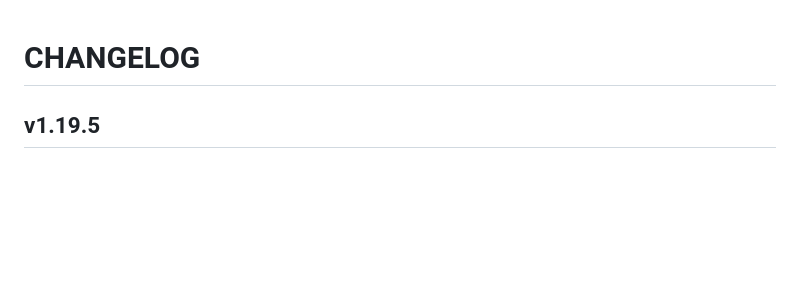
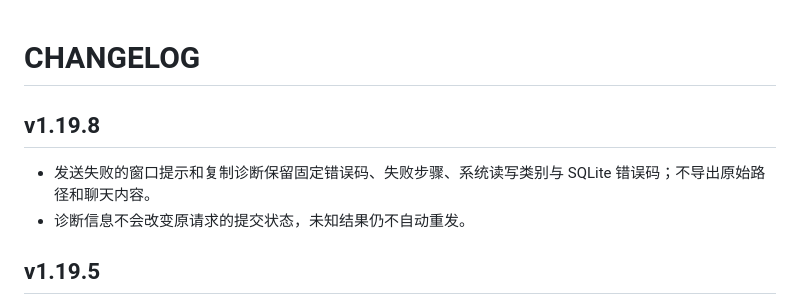
Before and after one commit to leeguooooo/wechat-use, a Markdown page: docs/CHANGELOG.md, the part around the change. Rendered like a GitHub page; blank space fills up the shorter version.

Commit message:
docs(changelog): 记录 1.19.8 诊断修复

```diff
--- a/docs/CHANGELOG.md
+++ b/docs/CHANGELOG.md
@@ -1,4 +1,9 @@
 # CHANGELOG
+
+## v1.19.8
+
+- 发送失败的窗口提示和复制诊断保留固定错误码、失败步骤、系统读写类别与 SQLite 错误码；不导出原始路径和聊天内容。
+- 诊断信息不会改变原请求的提交状态，未知结果仍不自动重发。
 
 ## v1.19.5
 
```
